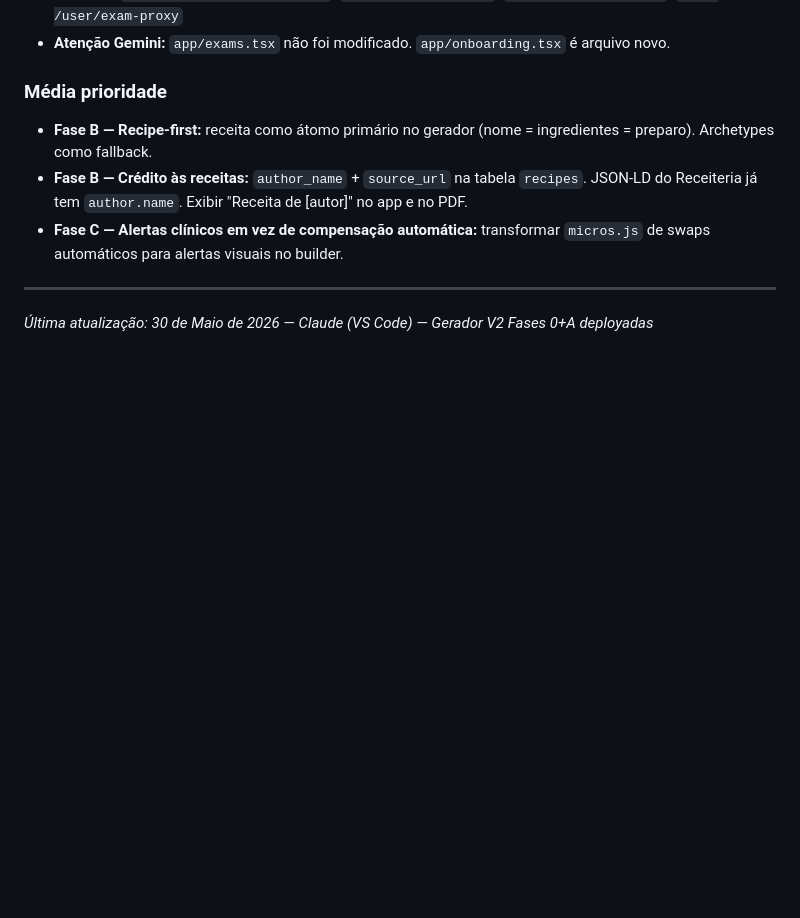
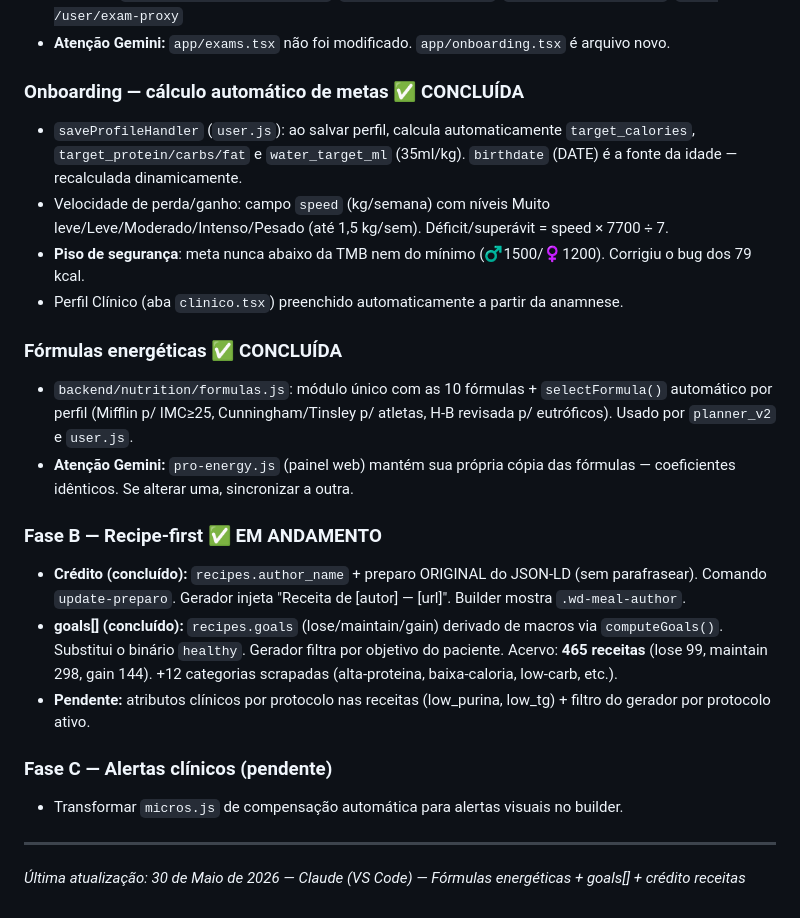
Before and after one commit to JonthanCarpini/dieta, a Markdown page: CONTEXT.md, the part around the change. Rendered like a GitHub page; blank space fills up the shorter version.

Commit message:
docs: formulas energeticas + onboarding metas + Fase B status (CONTEXT + V2)
Co-Authored-By: Claude Opus 4.8 <noreply@anthropic.com>

```diff
--- a/CONTEXT.md
+++ b/CONTEXT.md
@@ -76,11 +76,24 @@ Este arquivo é a fonte única da verdade para sincronização entre múltiplos
 - **Backend:** `GET /user/anamnesis/status`, `GET /user/anamnesis`, `POST /user/anamnesis`, `POST /user/exam-proxy`
 - **Atenção Gemini:** `app/exams.tsx` não foi modificado. `app/onboarding.tsx` é arquivo novo.
 
-### Média prioridade
-- **Fase B — Recipe-first:** receita como átomo primário no gerador (nome = ingredientes = preparo). Archetypes como fallback.
-- **Fase B — Crédito às receitas:** `author_name` + `source_url` na tabela `recipes`. JSON-LD do Receiteria já tem `author.name`. Exibir "Receita de [autor]" no app e no PDF.
-- **Fase C — Alertas clínicos em vez de compensação automática:** transformar `micros.js` de swaps automáticos para alertas visuais no builder.
+### Onboarding — cálculo automático de metas ✅ CONCLUÍDA
+- `saveProfileHandler` (`user.js`): ao salvar perfil, calcula automaticamente `target_calories`, `target_protein/carbs/fat` e `water_target_ml` (35ml/kg). `birthdate` (DATE) é a fonte da idade — recalculada dinamicamente.
+- Velocidade de perda/ganho: campo `speed` (kg/semana) com níveis Muito leve/Leve/Moderado/Intenso/Pesado (até 1,5 kg/sem). Déficit/superávit = speed × 7700 ÷ 7.
+- **Piso de segurança**: meta nunca abaixo da TMB nem do mínimo (♂1500/♀1200). Corrigiu o bug dos 79 kcal.
+- Perfil Clínico (aba `clinico.tsx`) preenchido automaticamente a partir da anamnese.
+
+### Fórmulas energéticas ✅ CONCLUÍDA
+- `backend/nutrition/formulas.js`: módulo único com as 10 fórmulas + `selectFormula()` automático por perfil (Mifflin p/ IMC≥25, Cunningham/Tinsley p/ atletas, H-B revisada p/ eutróficos). Usado por `planner_v2` e `user.js`.
+- **Atenção Gemini:** `pro-energy.js` (painel web) mantém sua própria cópia das fórmulas — coeficientes idênticos. Se alterar uma, sincronizar a outra.
+
+### Fase B — Recipe-first ✅ EM ANDAMENTO
+- **Crédito (concluído):** `recipes.author_name` + preparo ORIGINAL do JSON-LD (sem parafrasear). Comando `update-preparo`. Gerador injeta "Receita de [autor] — [url]". Builder mostra `.wd-meal-author`.
+- **goals[] (concluído):** `recipes.goals` (lose/maintain/gain) derivado de macros via `computeGoals()`. Substitui o binário `healthy`. Gerador filtra por objetivo do paciente. Acervo: **465 receitas** (lose 99, maintain 298, gain 144). +12 categorias scrapadas (alta-proteina, baixa-caloria, low-carb, etc.).
+- **Pendente:** atributos clínicos por protocolo nas receitas (low_purina, low_tg) + filtro do gerador por protocolo ativo.
+
+### Fase C — Alertas clínicos (pendente)
+- Transformar `micros.js` de compensação automática para alertas visuais no builder.
 
 ---
 
-*Última atualização: 30 de Maio de 2026 — Claude (VS Code) — Gerador V2 Fases 0+A deployadas*
+*Última atualização: 30 de Maio de 2026 — Claude (VS Code) — Fórmulas energéticas + goals[] + crédito receitas*
```
Also changed, not shown: GERADOR_V2.md (+14 -0 lines).
